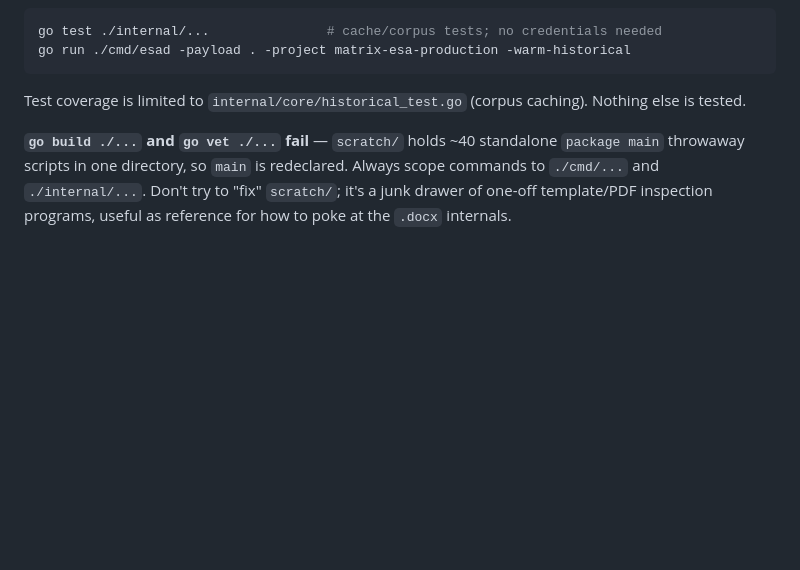
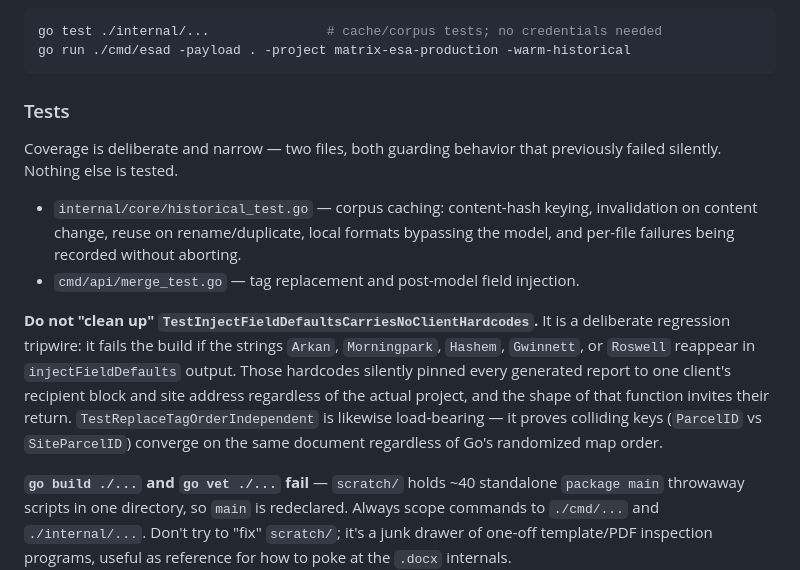
Before and after one commit to alex-cyr/matrix-esa-agent, a Markdown page: CLAUDE.md, the part around the change. Rendered like a GitHub page; blank space fills up the shorter version.

Commit message:
docs: document test coverage and mark the hardcode tripwire as load-bearing
Names both test files and flags TestInjectFieldDefaultsCarriesNoClientHardcodes
and TestReplaceTagOrderIndependent as intentional guards, so a future session
does not read them as redundant and delete them.

Co-Authored-By: Claude Opus 5 (1M context) <noreply@anthropic.com>

````diff
--- a/CLAUDE.md
+++ b/CLAUDE.md
@@ -34,7 +34,14 @@ go test ./internal/...               # cache/corpus tests; no credentials needed
 go run ./cmd/esad -payload . -project matrix-esa-production -warm-historical
 ```
 
-Test coverage is limited to `internal/core/historical_test.go` (corpus caching). Nothing else is tested.
+### Tests
+
+Coverage is deliberate and narrow — two files, both guarding behavior that previously failed silently. Nothing else is tested.
+
+- `internal/core/historical_test.go` — corpus caching: content-hash keying, invalidation on content change, reuse on rename/duplicate, local formats bypassing the model, and per-file failures being recorded without aborting.
+- `cmd/api/merge_test.go` — tag replacement and post-model field injection.
+
+**Do not "clean up" `TestInjectFieldDefaultsCarriesNoClientHardcodes`.** It is a deliberate regression tripwire: it fails the build if the strings `Arkan`, `Morningpark`, `Hashem`, `Gwinnett`, or `Roswell` reappear in `injectFieldDefaults` output. Those hardcodes silently pinned every generated report to one client's recipient block and site address regardless of the actual project, and the shape of that function invites their return. `TestReplaceTagOrderIndependent` is likewise load-bearing — it proves colliding keys (`ParcelID` vs `SiteParcelID`) converge on the same document regardless of Go's randomized map order.
 
 **`go build ./...` and `go vet ./...` fail** — `scratch/` holds ~40 standalone `package main` throwaway scripts in one directory, so `main` is redeclared. Always scope commands to `./cmd/...` and `./internal/...`. Don't try to "fix" `scratch/`; it's a junk drawer of one-off template/PDF inspection programs, useful as reference for how to poke at the `.docx` internals.
 
````
